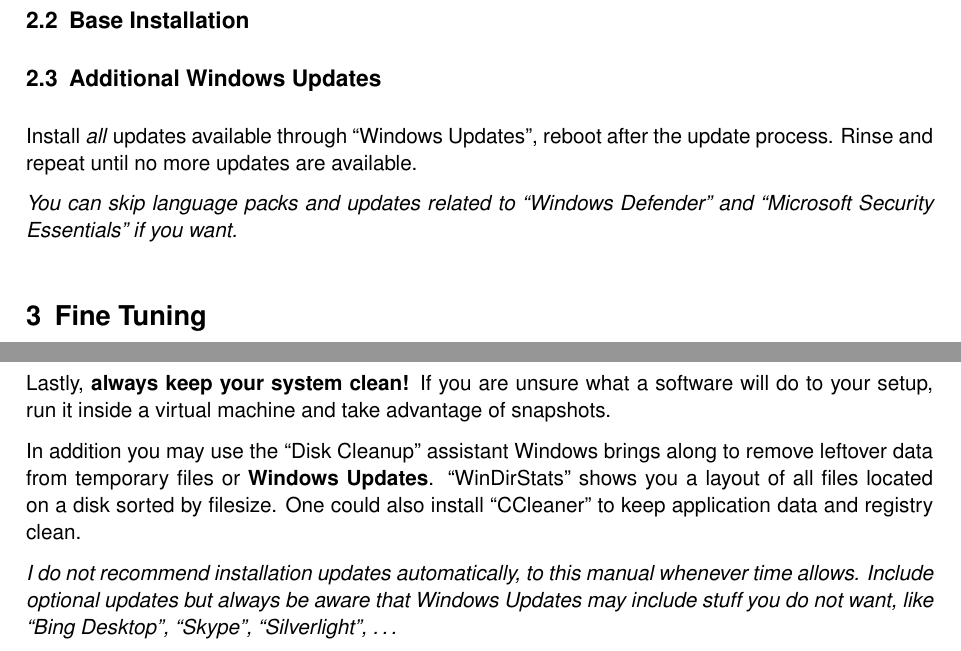
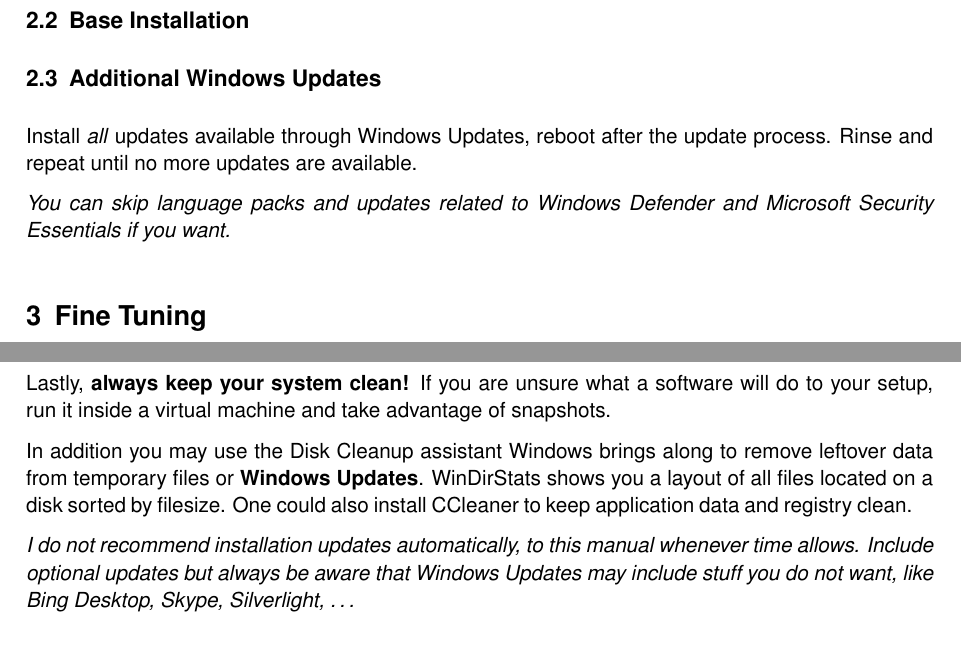
Before and after one commit to IT-Syndikat/guide-win7clean, a LaTeX document (src/manual.tex): two parts of pages 4 and 5 of 5, joined at a grey line, cut so that both start at the same text. Compiled offline with pdfLaTeX; a LaTeX package or settings file that is missing is left out.

Commit message:
remove unnecessary quotations

```diff
--- a/src/manual.tex
+++ b/src/manual.tex
@@ -133,11 +133,11 @@ use a virtual machine utilising VirtualBox\footnotemark.
 \subsection{Additional Windows Updates}
 \label{ssec:updates_post_install}
 
-Install \emph{all} updates available through ``Windows Updates'', reboot after
-the update process. Rinse and repeat until no more updates are available.
+Install \emph{all} updates available through Windows Updates, reboot after the
+update process. Rinse and repeat until no more updates are available.
 
-\textit{You can skip language packs and updates related to ``Windows Defender''
-and ``Microsoft Security Essentials'' if you want.}
+\textit{You can skip language packs and updates related to Windows Defender and
+Microsoft Security Essentials if you want.}
 
 \section{Fine Tuning}
 \label{sec:fine_tuning}
@@ -182,15 +182,15 @@ Lastly, \textbf{always keep your system clean!} If you are unsure what a
 software will do to your setup, run it inside a virtual machine and take
 advantage of snapshots.
 
-In addition you may use the ``Disk Cleanup'' assistant Windows brings along to
+In addition you may use the Disk Cleanup assistant Windows brings along to
 remove leftover data from temporary files or \textbf{Windows Updates}.
-``WinDirStats'' shows you a layout of all files located on a disk sorted by
-filesize. One could also install ``CCleaner'' to keep application data and
-registry clean.
+WinDirStats shows you a layout of all files located on a disk sorted by
+filesize. One could also install CCleaner to keep application data and registry
+clean.
 
 \textit{I do not recommend installation updates automatically, to this manual
 whenever time allows. Include optional updates but always be aware that Windows
-Updates may include stuff you do not want, like ``Bing Desktop'', ``Skype'',
-``Silverlight'', \ldots}
+Updates may include stuff you do not want, like Bing Desktop, Skype,
+Silverlight, \ldots}
 
 \end{document}
```
Also changed, not shown: src/manual.tex (4 more changed lines).
